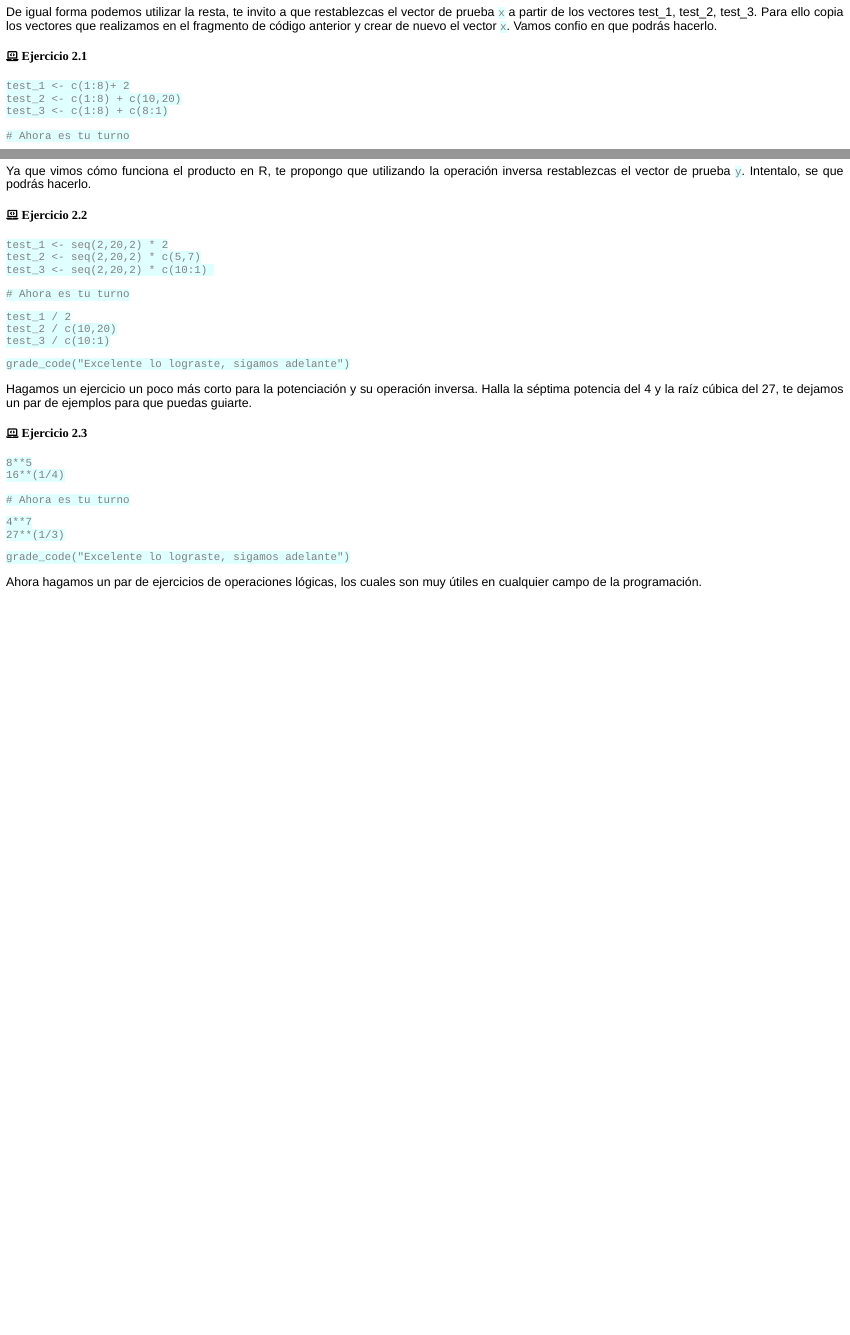
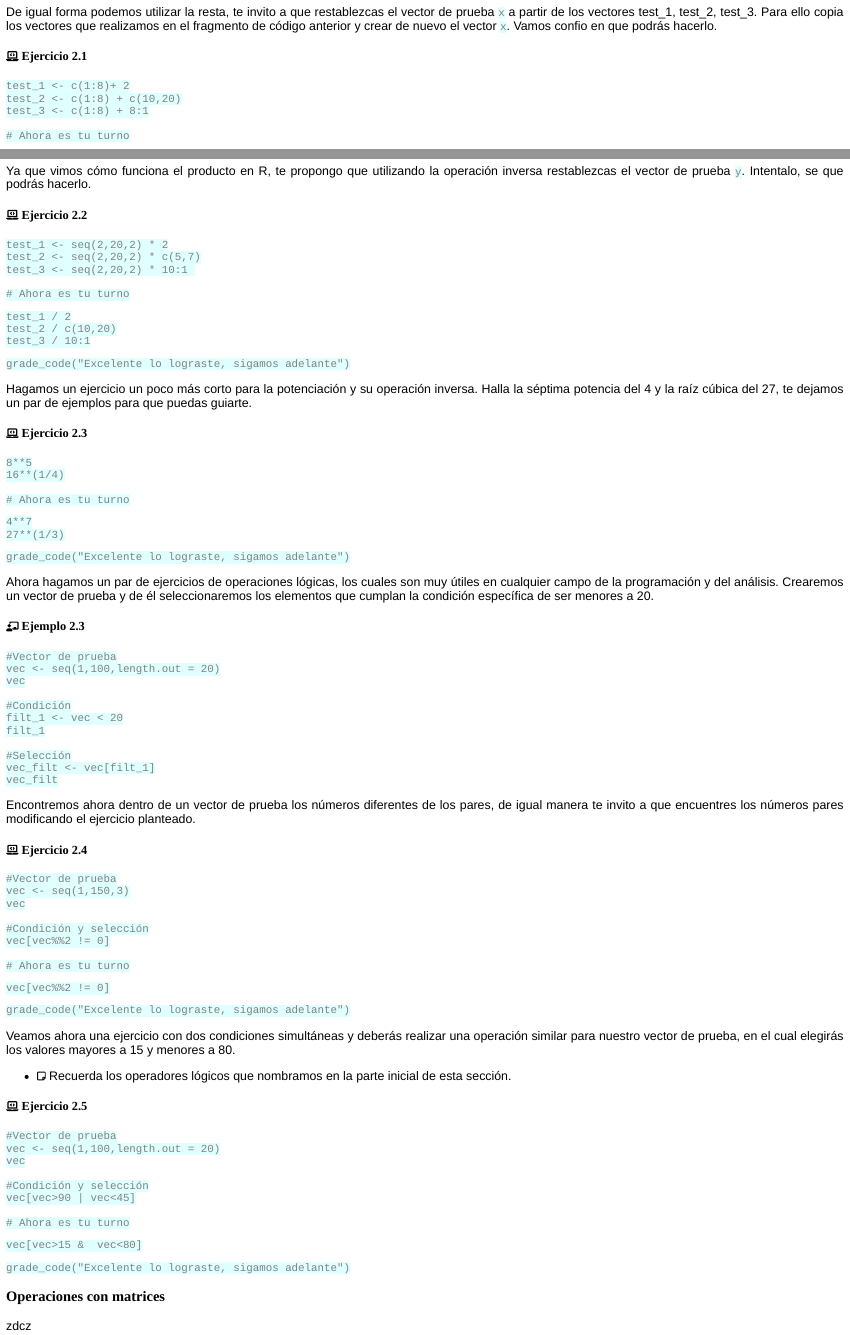
Before and after one commit to Leo4Luffy/Un_curso_amigable_sobre_R, an R Markdown document (Curso_R_amigable.Rmd): the page in a window 1100 px wide, from 5150 px down, and a second part further down, joined at a grey line. The pictures show the output file Curso_R_amigable.html that the author committed with the source, opened offline.

Commit message:
operaciones_vectores_terminada

````diff
--- a/Curso_R_amigable.Rmd
+++ b/Curso_R_amigable.Rmd
@@ -310,7 +310,7 @@ De igual forma podemos utilizar la resta, te invito a que restablezcas el vector
 ```{r exe_1, exercise = TRUE}
 test_1 <- c(1:8)+ 2
 test_2 <- c(1:8) + c(10,20)
-test_3 <- c(1:8) + c(8:1)
+test_3 <- c(1:8) + 8:1
 
 # Ahora es tu turno
 ```
@@ -354,7 +354,7 @@ Ya que vimos cómo funciona el producto en R, te propongo que utilizando la oper
 ```{r exe_2, exercise = TRUE}
 test_1 <- seq(2,20,2) * 2
 test_2 <- seq(2,20,2) * c(5,7)
-test_3 <- seq(2,20,2) * c(10:1)
+test_3 <- seq(2,20,2) * 10:1
 
 # Ahora es tu turno
 ```
@@ -362,7 +362,7 @@ test_3 <- seq(2,20,2) * c(10:1)
 ```{r exe_2-solution}
 test_1 / 2
 test_2 / c(10,20)
-test_3 / c(10:1)
+test_3 / 10:1
 ```
 
 ```{r exe_2-check}
@@ -389,4 +389,74 @@ Hagamos un ejercicio un poco más corto para la potenciación y su operación in
 grade_code("Excelente lo lograste, sigamos adelante")
 ```
 
-Ahora hagamos un par de ejercicios de operaciones lógicas, los cuales son muy útiles  en cualquier campo de la programación.
+Ahora hagamos un par de ejercicios de operaciones lógicas, los cuales son muy útiles  en cualquier campo de la programación y del análisis. Crearemos un vector de prueba y de él seleccionaremos los elementos que cumplan la condición específica de ser menores a 20.
+
+#### `r fa("fas fa-chalkboard-teacher", fill = "black")` Ejemplo 2.3
+```{r addition_3, exercise = TRUE}
+#Vector de prueba
+vec <- seq(1,100,length.out = 20)
+vec
+
+#Condición
+filt_1 <- vec < 20
+filt_1
+
+#Selección
+vec_filt <- vec[filt_1]
+vec_filt
+
+```
+
+Encontremos ahora dentro de un vector de prueba los números diferentes de los pares, de igual manera te invito a que encuentres los números pares modificando el ejercicio planteado.
+
+#### `r fa("fas fa-laptop-code", fill = "black")` Ejercicio 2.4
+
+```{r exe_4, exercise = TRUE}
+#Vector de prueba
+vec <- seq(1,150,3)
+vec
+
+#Condición y selección
+vec[vec%%2 != 0]
+
+# Ahora es tu turno
+
+```
+
+```{r exe_4-solution}
+vec[vec%%2 != 0]
+```
+
+```{r exe_4-check}
+grade_code("Excelente lo lograste, sigamos adelante")
+```
+
+Veamos ahora una ejercicio con dos condiciones simultáneas y deberás realizar una operación similar para nuestro vector de prueba, en el cual elegirás los valores mayores a 15 y menores a 80.
+
+* `r fa("far fa-sticky-note")`Recuerda los operadores lógicos que nombramos en la parte inicial de esta sección.
+
+#### `r fa("fas fa-laptop-code", fill = "black")` Ejercicio 2.5
+
+```{r exe_5, exercise = TRUE}
+#Vector de prueba
+vec <- seq(1,100,length.out = 20)
+vec
+
+#Condición y selección
+vec[vec>90 | vec<45]
+
+# Ahora es tu turno
+
+```
+
+```{r exe_5-solution}
+vec[vec>15 &  vec<80]
+```
+
+```{r exe_5-check}
+grade_code("Excelente lo lograste, sigamos adelante")
+```
+
+### Operaciones con matrices
+
+zdcz
````
Also changed, not shown: Curso_R_amigable.html, README.html (added), README.md, Curso_R_amigable.Rmd (6 more changed lines).
